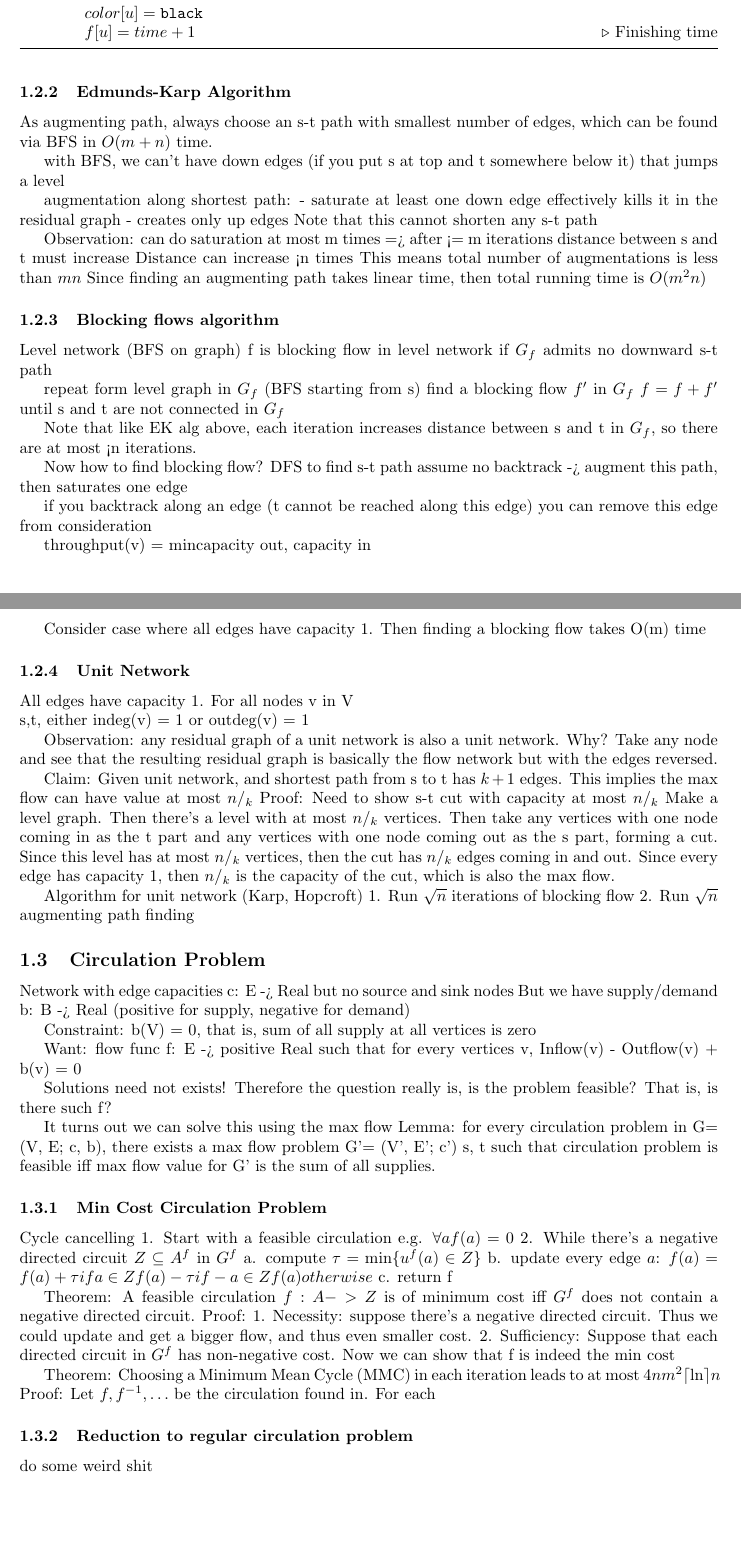
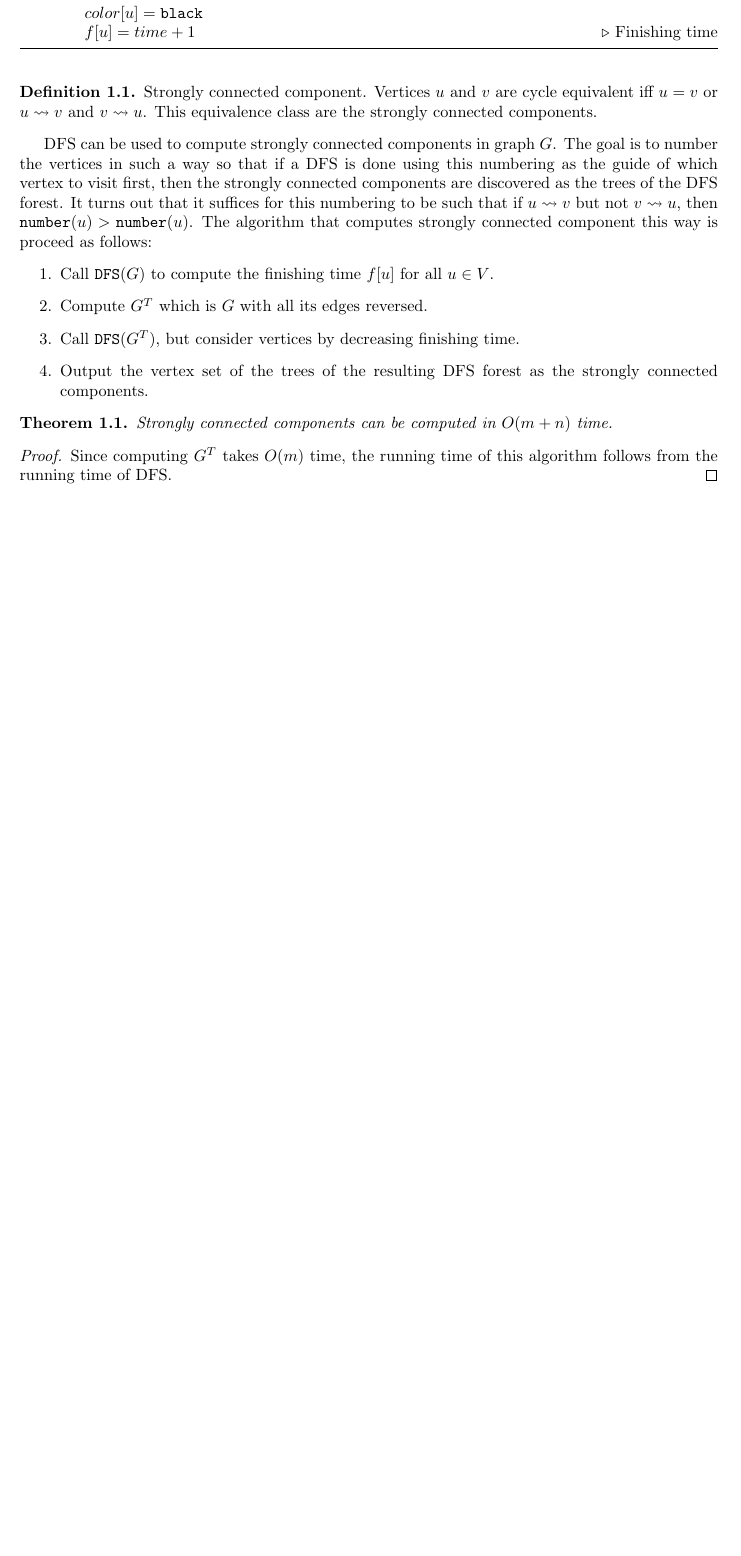
Before and after one commit to archbung/algorithm-notes, a LaTeX document (notes.tex, which reads chapters/graph.tex): two parts of pages 2 and 3 of 4 before the commit and part of page 2 of 2 after it, the two joined at a grey line, cut so that both start at the same text, the shorter picture padded with empty space. Compiled offline with pdfLaTeX.

Commit message:
Add strongly connected component and some lemmas

```diff
--- a/chapters/graph.tex
+++ b/chapters/graph.tex
@@ -55,2 +73,33 @@ already visited.
+\begin{definition}{Strongly connected component.}
+  Vertices $u$ and $v$ are cycle equivalent iff $u=v$ or $u\rightsquigarrow v$
+  and $v\rightsquigarrow u$.  This equivalence class are the strongly connected
+  components.
+\end{definition}
+
+DFS can be used to compute strongly connected components in graph $G$.  The
+goal is to number the vertices in such a way so that if a DFS is done using
+this numbering as the guide of which vertex to visit first, then the strongly
+connected components are discovered as the trees of the DFS forest.  It turns
+out that it suffices for this numbering to be such that if $u\rightsquigarrow
+v$ but not $v\rightsquigarrow u$, then $\texttt{number}(u)>\texttt{number}(u)$.
+The algorithm that computes strongly connected component this way is proceed as
+follows:
+\begin{enumerate}
+  \item Call $\texttt{DFS}(G)$ to compute the finishing time $f[u]$ for all
+    $u\in V$.
+  \item Compute $G^T$ which is $G$ with all its edges reversed.
+  \item Call $\texttt{DFS}(G^T)$, but consider vertices by decreasing finishing
+    time.
+  \item Output the vertex set of the trees of the resulting DFS forest as the
+    strongly connected components.
+\end{enumerate}
+
+\begin{theorem}
+  Strongly connected components can be computed in $O(m+n)$ time.
+\end{theorem}
+\begin{proof}
+  Since computing $G^T$ takes $O(m)$ time, the running time of this algorithm
+  follows from the running time of DFS.
+\end{proof}
 
 % This is the start of the flow algorithms
@@ -68,107 +117,105 @@ s i.e. there's an edge with residual flow equal 0
 
-\subsubsection{Edmunds-Karp Algorithm}
-As augmenting path, always choose an s-t path with smallest number of edges,
-which can be found via BFS in $O(m + n)$ time.
+%\subsubsection{Edmunds-Karp Algorithm}
+%As augmenting path, always choose an s-t path with smallest number of edges,
+%which can be found via BFS in $O(m + n)$ time.
 
-with BFS, we can't have down edges (if you put s at top and t somewhere below it) that jumps a level
+%with BFS, we can't have down edges (if you put s at top and t somewhere below it) that jumps a level
 
-augmentation along shortest path:
-- saturate at least one down edge effectively kills it in the residual graph
-- creates only up edges
-Note that this cannot shorten any s-t path
+%augmentation along shortest path:
+%- saturate at least one down edge effectively kills it in the residual graph
+%- creates only up edges
+%Note that this cannot shorten any s-t path
 
-Observation: can do saturation at most m times
-=> after <= m iterations distance between s and t must increase
-Distance can increase <n times
-This means total number of augmentations is less than $mn$
-Since finding an augmenting path takes linear time, then total running time is $O(m^2n)$
+%Observation: can do saturation at most m times
+%=> after <= m iterations distance between s and t must increase
+%Distance can increase <n times
+%This means total number of augmentations is less than $mn$
+%Since finding an augmenting path takes linear time, then total running time is $O(m^2n)$
 
-\subsubsection{Blocking flows algorithm}
-Level network (BFS on graph)
-f is blocking flow in level network if $G_f$ admits no downward s-t path
+%\subsubsection{Blocking flows algorithm}
+%Level network (BFS on graph)
+%f is blocking flow in level network if $G_f$ admits no downward s-t path
 
-repeat
-	form level graph in $G_f$ (BFS starting from s)
-	find a blocking flow $f'$ in $G_f$
-	$f = f + f'$
-until s and t are not connected in $G_f$
+%repeat
+	%form level graph in $G_f$ (BFS starting from s)
+	%find a blocking flow $f'$ in $G_f$
+	%$f = f + f'$
+%until s and t are not connected in $G_f$
 
-Note that like EK alg above, each iteration increases distance between s and
-t in $G_f$, so there are at most <n iterations.
+%Note that like EK alg above, each iteration increases distance between s and
+%t in $G_f$, so there are at most <n iterations.
 
-Now how to find blocking flow?
-DFS to find s-t path
-	assume no backtrack -> augment this path, then saturates one edge
+%Now how to find blocking flow?
+%DFS to find s-t path
+	%assume no backtrack -> augment this path, then saturates one edge
 
-	if you backtrack along an edge (t cannot be reached along this edge)
-		you can remove this edge from consideration
+	%if you backtrack along an edge (t cannot be reached along this edge)
+		%you can remove this edge from consideration
 
-throughput(v) = min{capacity out, capacity in}
+%throughput(v) = min{capacity out, capacity in}
 
-Consider case where all edges have capacity 1.  Then finding a blocking flow takes O(m) time
+%Consider case where all edges have capacity 1.  Then finding a blocking flow takes O(m) time
 
 
-\subsubsection{Unit Network}
-All edges have capacity 1.
-For all nodes v in V\\{s,t}, either indeg(v) = 1 or outdeg(v) = 1
+%\subsubsection{Unit Network}
+%All edges have capacity 1.
+%For all nodes v in V\\{s,t}, either indeg(v) = 1 or outdeg(v) = 1
 
-Observation: any residual graph of a unit network is also a unit network.
-Why?  Take any node and see that the resulting residual graph is basically the
-flow network but with the edges reversed.
+%Observation: any residual graph of a unit network is also a unit network.
+%Why?  Take any node and see that the resulting residual graph is basically the
+%flow network but with the edges reversed.
 
-Claim: Given unit network, and shortest path from s to t has $k+1$ edges.  This
-implies the max flow can have value at most $n/_k$
-Proof: Need to show s-t cut with capacity at most $n/_k$
-Make a level graph.  Then there's a level with at most $n/_k$ vertices.  Then
-take any vertices with one node coming in as the t part and any vertices with
-one node coming out as the s part, forming a cut.  Since this level has at most
-$n/_k$ vertices, then the cut has $n/_k$ edges coming in and out.  Since every
-edge has capacity 1, then $n/_k$ is the capacity of the cut, which is also the
-max flow.
+%Claim: Given unit network, and shortest path from s to t has $k+1$ edges.  This
+%implies the max flow can have value at most $n/_k$
+%Proof: Need to show s-t cut with capacity at most $n/_k$
+%Make a level graph.  Then there's a level with at most $n/_k$ vertices.  Then
+%take any vertices with one node coming in as the t part and any vertices with
+%one node coming out as the s part, forming a cut.  Since this level has at most
+%$n/_k$ vertices, then the cut has $n/_k$ edges coming in and out.  Since every
+%edge has capacity 1, then $n/_k$ is the capacity of the cut, which is also the
+%max flow.
 
-Algorithm for unit network (Karp, Hopcroft)
-1. Run $\sqrt n$ iterations of blocking flow
-2. Run $\sqrt n$ augmenting path finding
+%Algorithm for unit network (Karp, Hopcroft)
+%1. Run $\sqrt n$ iterations of blocking flow
+%2. Run $\sqrt n$ augmenting path finding
 
 
-\subsection{Circulation Problem}
-Network with edge capacities c: E -> Real but no source and sink nodes
-But we have supply/demand b: B -> Real (positive for supply, negative for
-demand)
+%\subsection{Circulation Problem}
+%Network with edge capacities c: E -> Real but no source and sink nodes
+%But we have supply/demand b: B -> Real (positive for supply, negative for
+%demand)
 
-Constraint: b(V) = 0, that is, sum of all supply at all vertices is zero
+%Constraint: b(V) = 0, that is, sum of all supply at all vertices is zero
 
-Want: flow func f: E -> positive Real such that for every vertices v,
-	Inflow(v) - Outflow(v) + b(v) = 0
+%Want: flow func f: E -> positive Real such that for every vertices v,
+	%Inflow(v) - Outflow(v) + b(v) = 0
 
-Solutions need not exists!
-Therefore the question really is, is the problem feasible?  That is, is there
-such f?
+%Solutions need not exists!
+%Therefore the question really is, is the problem feasible?  That is, is there
+%such f?
 
-It turns out we can solve this using the max flow
-Lemma: for every circulation problem in G= (V, E; c, b), there exists a max flow
-problem G'= (V', E'; c') s, t such that circulation problem is feasible iff max
-flow value for G' is the sum of all supplies.
+%It turns out we can solve this using the max flow
+%Lemma: for every circulation problem in G= (V, E; c, b), there exists a max flow
+%problem G'= (V', E'; c') s, t such that circulation problem is feasible iff max
+%flow value for G' is the sum of all supplies.
 
 
-\subsubsection{Min Cost Circulation Problem}
-Cycle cancelling
-1. Start with a feasible circulation e.g. $\forall a f(a) = 0$
-2. While there's a negative directed circuit $Z\subseteq A^f$ in $G^f$
-   a. compute $\tau = \min \{u^f(a) \in Z\}$
-   b. update every edge $a$: $f(a) = f(a) + \tau if a \in Z f(a) - \tau if -a \in Z f(a) otherwise$
-   c. return f
+%\subsubsection{Min Cost Circulation Problem}
+%Cycle cancelling
+%1. Start with a feasible circulation e.g. $\forall a f(a) = 0$
+%2. While there's a negative directed circuit $Z\subseteq A^f$ in $G^f$
+   %a. compute $\tau = \min \{u^f(a) \in Z\}$
+   %b. update every edge $a$: $f(a) = f(a) + \tau if a \in Z f(a) - \tau if -a \in Z f(a) otherwise$
+   %c. return f
 
-Theorem: A feasible circulation $f: A -> Z$ is of minimum cost iff
-$G^f$ does not contain a negative directed circuit.
-Proof:
-1. Necessity: suppose there's a negative directed circuit. Thus we
-could update and get a bigger flow, and thus even smaller cost.
-2. Sufficiency: Suppose that each directed circuit in $G^f$ has non-negative cost.  Now we can show that f is indeed the min cost
+%Theorem: A feasible circulation $f: A -> Z$ is of minimum cost iff
+%$G^f$ does not contain a negative directed circuit.
+%Proof:
+%1. Necessity: suppose there's a negative directed circuit. Thus we
+%could update and get a bigger flow, and thus even smaller cost.
+%2. Sufficiency: Suppose that each directed circuit in $G^f$ has non-negative cost.  Now we can show that f is indeed the min cost
 
-Theorem: Choosing a Minimum Mean Cycle (MMC) in each iteration leads to at most $4nm^2\ceil \ln n$
-Proof:
-Let $f, f^{-1},\ldots$ be the circulation found in.  For each
+%Theorem: Choosing a Minimum Mean Cycle (MMC) in each iteration leads to at most $4nm^2\ceil \ln n$
+%Proof:
+%Let $f, f^{-1},\ldots$ be the circulation found in.  For each
 
-\subsubsection{Reduction to regular circulation problem}
-do some weird shit
--- a/notes.tex
+++ b/notes.tex
@@ -1,5 +1,7 @@
 \documentclass{article}
-\usepackage{amsmath}
+\usepackage[english]{babel}
+\usepackage[utf8]{inputenc}
+\usepackage{amsmath,amssymb,amsthm}
 \usepackage{geometry}
 \usepackage{algorithm}
 \usepackage[noend]{algpseudocode}
@@ -7,6 +9,12 @@
 \usepackage{mathtools}
 \DeclarePairedDelimiter{\ceil}{\lceil}{\rceil}
 
+\newtheorem{theorem}{Theorem}[section]
+\newtheorem{corollary}{Corollary}[theorem]
+\newtheorem{lemma}{Lemma}[theorem]
+
+\theoremstyle{definition}
+\newtheorem{definition}{Definition}[section]
 
 \author{Hizbullah Abdul Aziz}
 \title{Notes}
```
Also changed, not shown: chapters/graph.tex (144 more changed lines).
